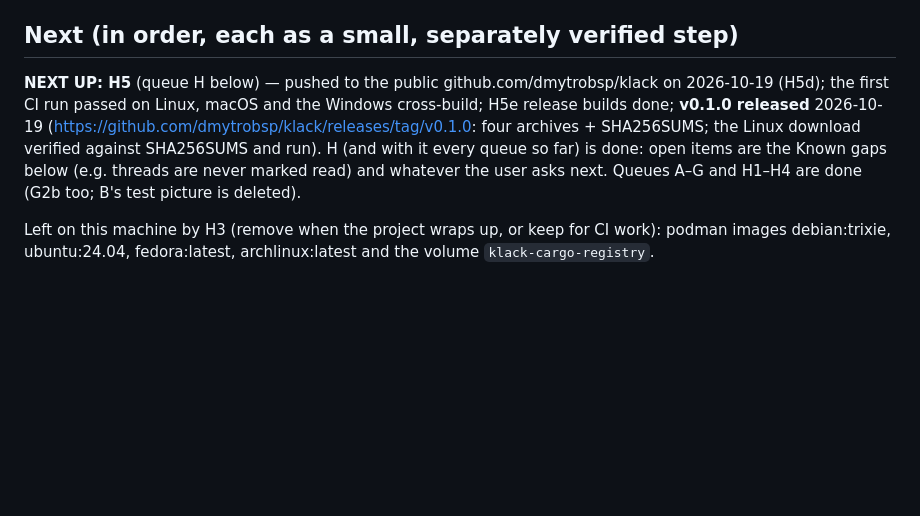
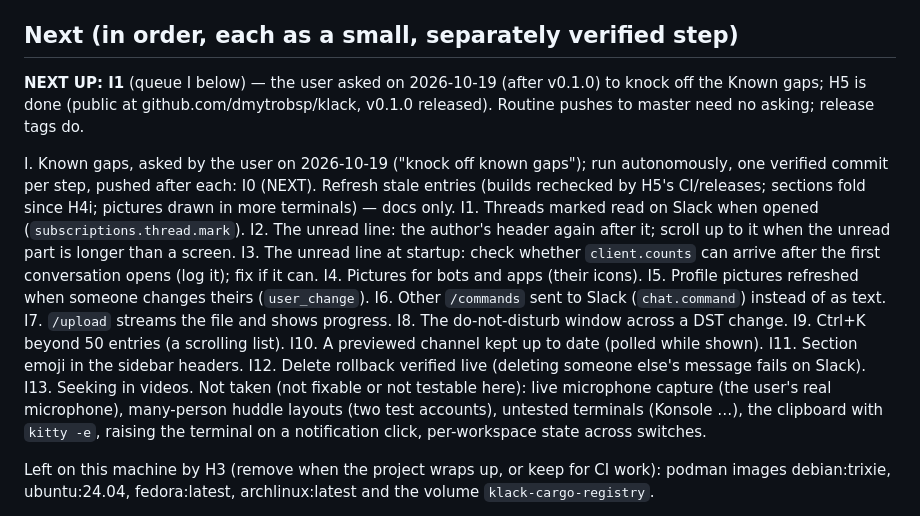
Before and after one commit to dmytrobsp/klack, a Markdown page: PROGRESS.md, the part around the change. GitHub-like rendering; blank space fills up the shorter version.

Commit message:
docs: queue I — the known gaps to knock off
Co-Authored-By: Claude Opus 5.5 <noreply@anthropic.com>

```diff
--- a/PROGRESS.md
+++ b/PROGRESS.md
@@ -179,7 +179,30 @@ Tests: `cargo test` → slack-core 10, huddle 33, klack 173 (+1 ignored: the `bu
 
 ## Next (in order, each as a small, separately verified step)
 
-**NEXT UP: H5** (queue H below) — pushed to the public github.com/dmytrobsp/klack on 2026-10-19 (H5d); the first CI run passed on Linux, macOS and the Windows cross-build; H5e release builds done; **v0.1.0 released** 2026-10-19 (https://github.com/dmytrobsp/klack/releases/tag/v0.1.0: four archives + SHA256SUMS; the Linux download verified against SHA256SUMS and run). H (and with it every queue so far) is done: open items are the Known gaps below (e.g. threads are never marked read) and whatever the user asks next. Queues A–G and H1–H4 are done (G2b too; B's test picture is deleted).
+**NEXT UP: I1** (queue I below) — the user asked on 2026-10-19 (after v0.1.0) to knock off the Known gaps; H5 is done (public at github.com/dmytrobsp/klack, v0.1.0 released). Routine pushes to master need no asking; release tags do.
+
+I. Known gaps, asked by the user on 2026-10-19 ("knock off known gaps"); run autonomously, one verified
+   commit per step, pushed after each:
+  I0 (NEXT). Refresh stale entries (builds rechecked by H5's CI/releases; sections fold since H4i; pictures
+      drawn in more terminals) — docs only.
+  I1. Threads marked read on Slack when opened (`subscriptions.thread.mark`).
+  I2. The unread line: the author's header again after it; scroll up to it when the unread part is longer
+      than a screen.
+  I3. The unread line at startup: check whether `client.counts` can arrive after the first conversation opens
+      (log it); fix if it can.
+  I4. Pictures for bots and apps (their icons).
+  I5. Profile pictures refreshed when someone changes theirs (`user_change`).
+  I6. Other `/commands` sent to Slack (`chat.command`) instead of as text.
+  I7. `/upload` streams the file and shows progress.
+  I8. The do-not-disturb window across a DST change.
+  I9. Ctrl+K beyond 50 entries (a scrolling list).
+  I10. A previewed channel kept up to date (polled while shown).
+  I11. Section emoji in the sidebar headers.
+  I12. Delete rollback verified live (deleting someone else's message fails on Slack).
+  I13. Seeking in videos.
+  Not taken (not fixable or not testable here): live microphone capture (the user's real microphone), many-person
+  huddle layouts (two test accounts), untested terminals (Konsole …), the clipboard with `kitty -e`, raising
+  the terminal on a notification click, per-workspace state across switches.
 
 Left on this machine by H3 (remove when the project wraps up, or keep for CI work): podman images
 debian:trixie, ubuntu:24.04, fedora:latest, archlinux:latest and the volume `klack-cargo-registry`.
```
